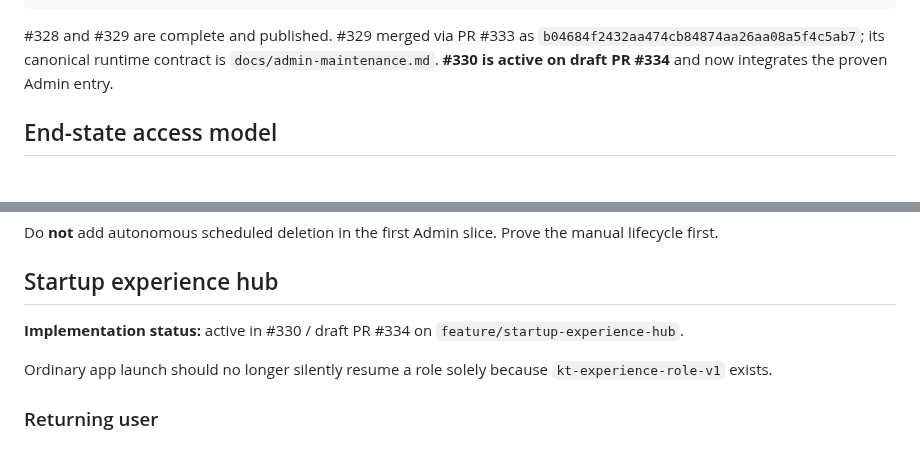
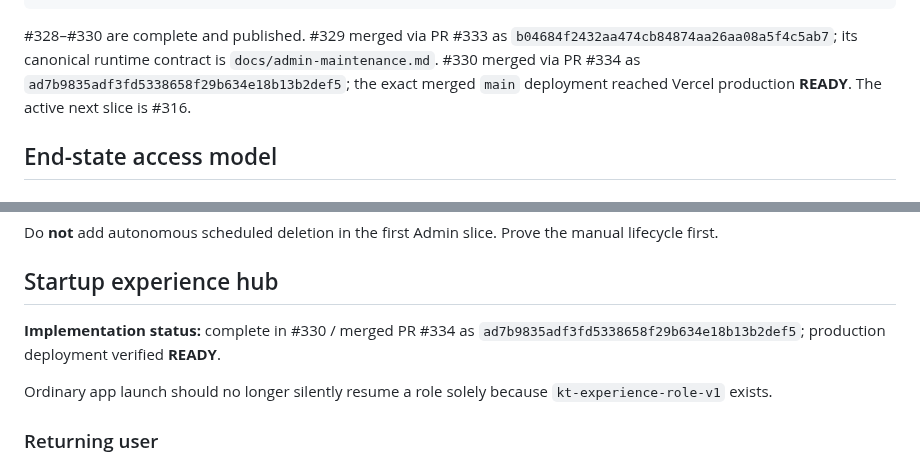
Before and after one commit to MajorIncident/Intake, a Markdown page: docs/preproduction-hardening.md, 2 parts joined by grey strips. Drawn GitHub-style.

Commit message:
docs: record completed pre-production hardening

````diff
--- a/docs/preproduction-hardening.md
+++ b/docs/preproduction-hardening.md
@@ -31,7 +31,7 @@ PRODUCTION SIMULATION ENABLEMENT
   #317  first production staged KT Case Study
 ```
 
-#328 and #329 are complete and published. #329 merged via PR #333 as `b04684f2432aa474cb84874aa26aa08a5f4c5ab7`; its canonical runtime contract is `docs/admin-maintenance.md`. **#330 is active on draft PR #334** and now integrates the proven Admin entry.
+#328–#330 are complete and published. #329 merged via PR #333 as `b04684f2432aa474cb84874aa26aa08a5f4c5ab7`; its canonical runtime contract is `docs/admin-maintenance.md`. #330 merged via PR #334 as `ad7b9835adf3fd5338658f29b634e18b13b2def5`; the exact merged `main` deployment reached Vercel production **READY**. The active next slice is #316.
 
 ## End-state access model
 
@@ -155,7 +155,7 @@ Do **not** add autonomous scheduled deletion in the first Admin slice. Prove the
 
 ## Startup experience hub
 
-**Implementation status:** active in #330 / draft PR #334 on `feature/startup-experience-hub`.
+**Implementation status:** complete in #330 / merged PR #334 as `ad7b9835adf3fd5338658f29b634e18b13b2def5`; production deployment verified **READY**.
 
 Ordinary app launch should no longer silently resume a role solely because `kt-experience-role-v1` exists.
 
````
